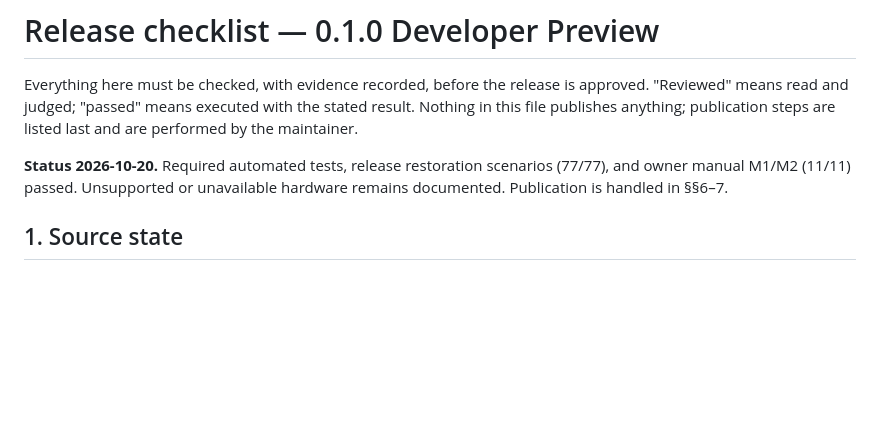
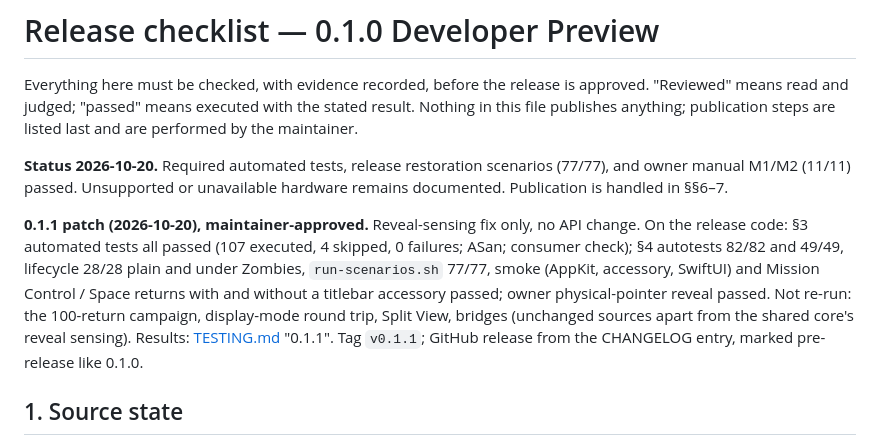
Before and after one commit to brianmerchant/FullPanelKit, a Markdown page: docs/RELEASE_CHECKLIST.md, the part around the change. Rendered like a GitHub page; blank space fills up the shorter version.

```diff
--- a/docs/RELEASE_CHECKLIST.md
+++ b/docs/RELEASE_CHECKLIST.md
@@ -8,6 +8,17 @@ steps are listed last and are performed by the maintainer.
 **Status 2026-10-20.** Required automated tests, release restoration
 scenarios (77/77), and owner manual M1/M2 (11/11) passed. Unsupported or
 unavailable hardware remains documented. Publication is handled in §§6–7.
+
+**0.1.1 patch (2026-10-20), maintainer-approved.** Reveal-sensing fix only,
+no API change. On the release code: §3 automated tests all passed (107
+executed, 4 skipped, 0 failures; ASan; consumer check); §4 autotests 82/82
+and 49/49, lifecycle 28/28 plain and under Zombies, `run-scenarios.sh` 77/77,
+smoke (AppKit, accessory, SwiftUI) and Mission Control / Space returns with
+and without a titlebar accessory passed; owner physical-pointer reveal
+passed. Not re-run: the 100-return campaign, display-mode round trip, Split
+View, bridges (unchanged sources apart from the shared core's reveal
+sensing). Results: [TESTING.md](TESTING.md) "0.1.1". Tag `v0.1.1`;
+GitHub release from the CHANGELOG entry, marked pre-release like 0.1.0.
 
 ## 1. Source state
 
```
Also changed, not shown: docs/TESTING.md (+29 -0 lines).
